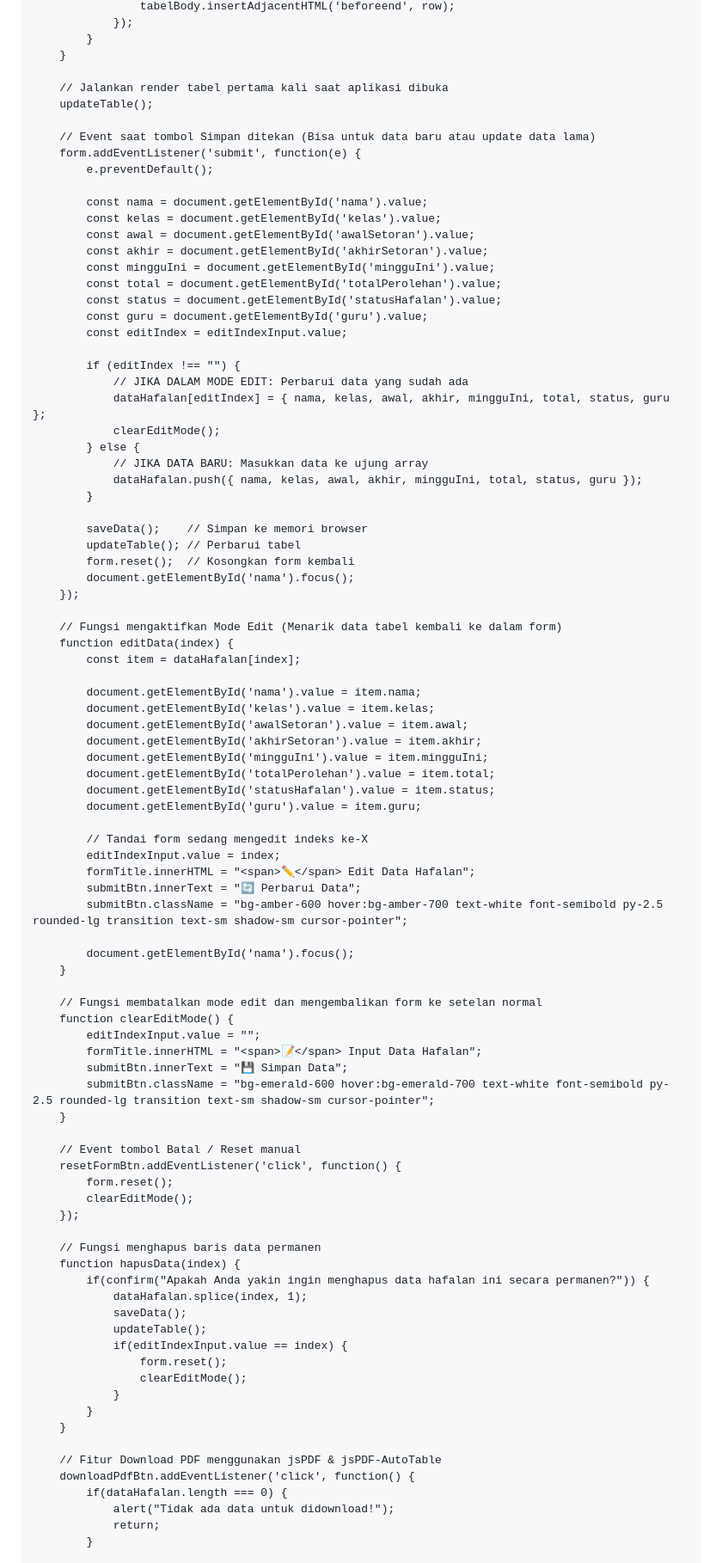
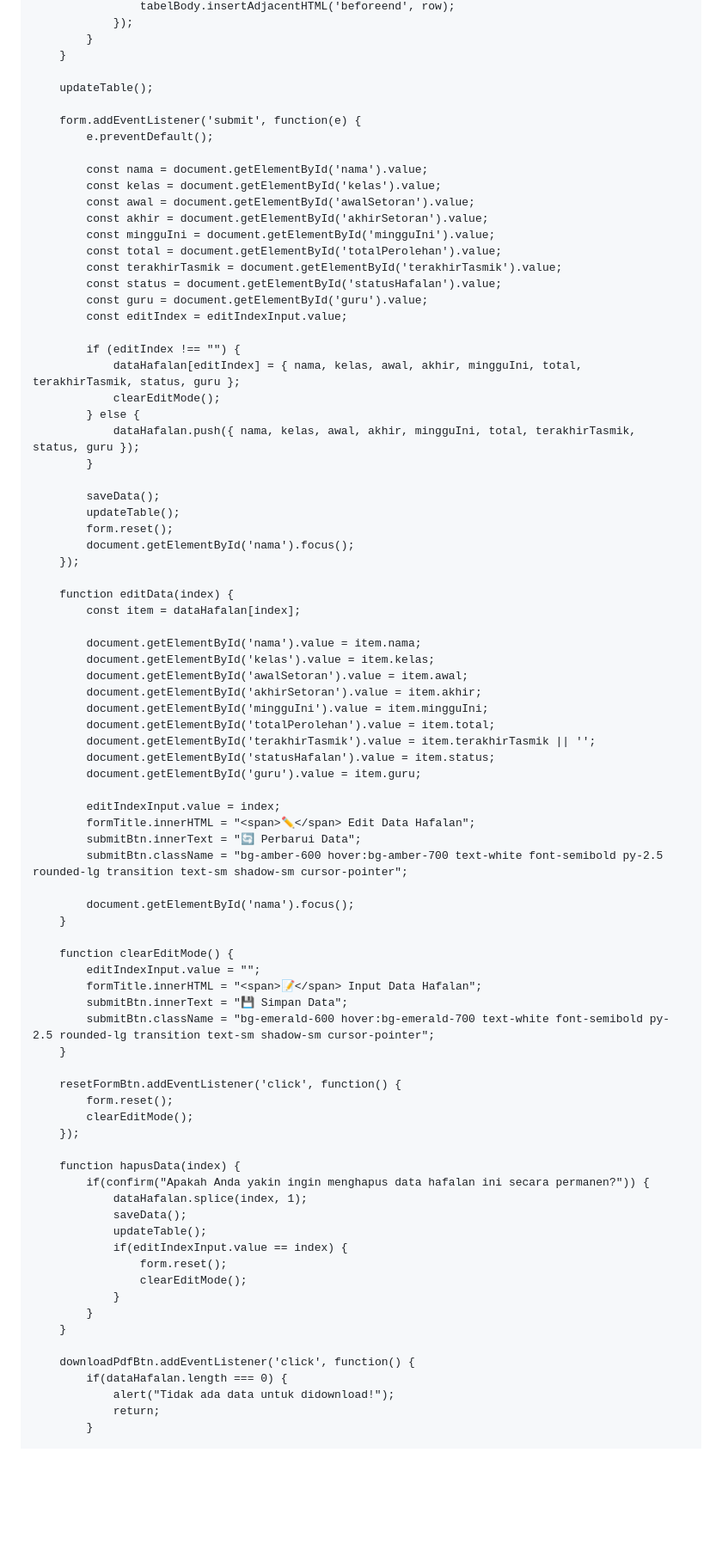
Before and after one commit to hqsmpringinagung-app/rekap-perolehan-hafalan, a Markdown page: README.md, the part around one of its changes. Shown at 86% size. Drawn GitHub-style; blank space fills up the shorter version.

Commit message:
Enhance README with 'Terakhir Tasmik' input
Add input field for 'Terakhir Tasmik' and update related logic.

```diff
--- a/README.md
+++ b/README.md
@@ -202,10 +205,8 @@
             }
         }
 
-        // Jalankan render tabel pertama kali saat aplikasi dibuka
         updateTable();
 
-        // Event saat tombol Simpan ditekan (Bisa untuk data baru atau update data lama)
         form.addEventListener('submit', function(e) {
             e.preventDefault();
 
@@ -215,26 +216,24 @@
             const akhir = document.getElementById('akhirSetoran').value;
             const mingguIni = document.getElementById('mingguIni').value;
             const total = document.getElementById('totalPerolehan').value;
+            const terakhirTasmik = document.getElementById('terakhirTasmik').value;
             const status = document.getElementById('statusHafalan').value;
             const guru = document.getElementById('guru').value;
             const editIndex = editIndexInput.value;
 
             if (editIndex !== "") {
-                // JIKA DALAM MODE EDIT: Perbarui data yang sudah ada
-                dataHafalan[editIndex] = { nama, kelas, awal, akhir, mingguIni, total, status, guru };
+                dataHafalan[editIndex] = { nama, kelas, awal, akhir, mingguIni, total, terakhirTasmik, status, guru };
                 clearEditMode();
             } else {
-                // JIKA DATA BARU: Masukkan data ke ujung array
-                dataHafalan.push({ nama, kelas, awal, akhir, mingguIni, total, status, guru });
+                dataHafalan.push({ nama, kelas, awal, akhir, mingguIni, total, terakhirTasmik, status, guru });
             }
 
-            saveData();    // Simpan ke memori browser
-            updateTable(); // Perbarui tabel
-            form.reset();  // Kosongkan form kembali
+            saveData();
+            updateTable();
+            form.reset();
             document.getElementById('nama').focus();
         });
 
-        // Fungsi mengaktifkan Mode Edit (Menarik data tabel kembali ke dalam form)
         function editData(index) {
             const item = dataHafalan[index];
 
@@ -244,10 +243,10 @@
             document.getElementById('akhirSetoran').value = item.akhir;
             document.getElementById('mingguIni').value = item.mingguIni;
             document.getElementById('totalPerolehan').value = item.total;
+            document.getElementById('terakhirTasmik').value = item.terakhirTasmik || '';
             document.getElementById('statusHafalan').value = item.status;
             document.getElementById('guru').value = item.guru;
 
-            // Tandai form sedang mengedit indeks ke-X
             editIndexInput.value = index;
             formTitle.innerHTML = "<span>✏️</span> Edit Data Hafalan";
             submitBtn.innerText = "🔄 Perbarui Data";
@@ -256,7 +255,6 @@
             document.getElementById('nama').focus();
         }
 
-        // Fungsi membatalkan mode edit dan mengembalikan form ke setelan normal
         function clearEditMode() {
             editIndexInput.value = "";
             formTitle.innerHTML = "<span>📝</span> Input Data Hafalan";
@@ -264,13 +262,11 @@
             submitBtn.className = "bg-emerald-600 hover:bg-emerald-700 text-white font-semibold py-2.5 rounded-lg transition text-sm shadow-sm cursor-pointer";
         }
 
-        // Event tombol Batal / Reset manual
         resetFormBtn.addEventListener('click', function() {
             form.reset();
             clearEditMode();
         });
 
-        // Fungsi menghapus baris data permanen
         function hapusData(index) {
             if(confirm("Apakah Anda yakin ingin menghapus data hafalan ini secara permanen?")) {
                 dataHafalan.splice(index, 1);
@@ -283,7 +279,6 @@
             }
         }
 
-        // Fitur Download PDF menggunakan jsPDF & jsPDF-AutoTable
         downloadPdfBtn.addEventListener('click', function() {
             if(dataHafalan.length === 0) {
                 alert("Tidak ada data untuk didownload!");
```
Also changed, not shown: other parts of README.md (+14 -9 lines).
